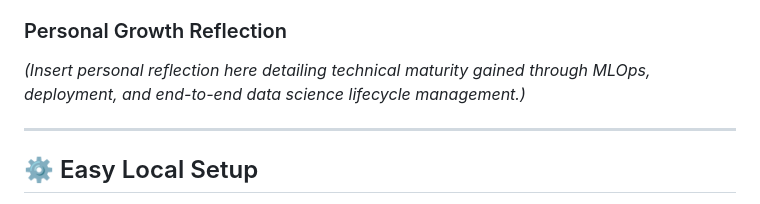
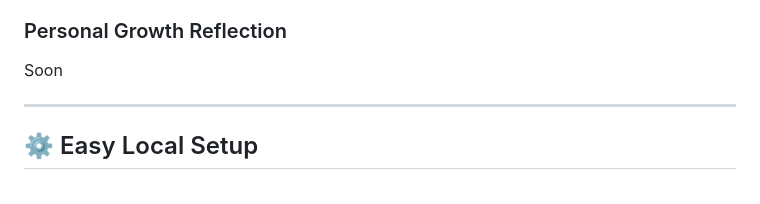
Before and after one commit to Safae26/RetailPulse, a Markdown page: README.md, the part around the change. Rendered like a GitHub page.

Commit message:
docs: finalize professional README for Zidio submission and remove render config

```diff
--- a/README.md
+++ b/README.md
@@ -131,7 +131,7 @@ Soon
 *   **Best practices**: MLflow for reproducibility, Evidently AI for drift detection, Airflow for orchestration.
 
 ### Personal Growth Reflection
-*(Insert personal reflection here detailing technical maturity gained through MLOps, deployment, and end-to-end data science lifecycle management.)*
+Soon
 
 ---
 
```
